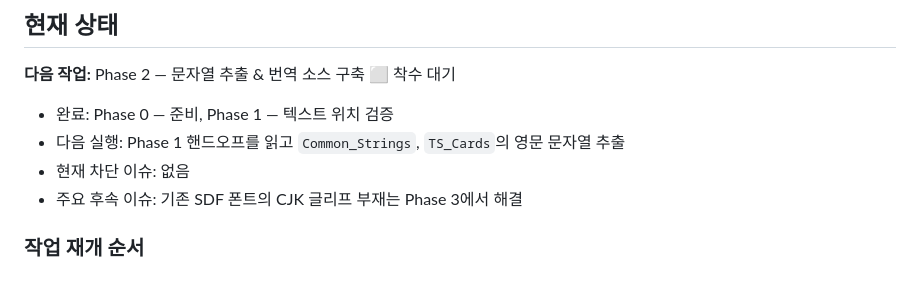
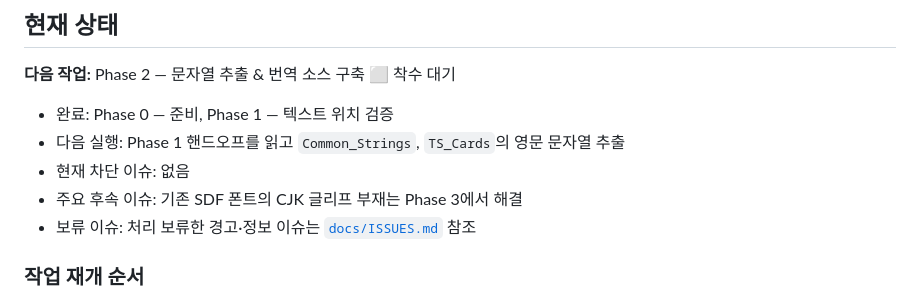
Before and after one commit to oliverne/twilight-struggle-kr-patch, a Markdown page: docs/PROGRESS.md, the part around the change. Drawn GitHub-style.

Commit message:
docs: 보류 이슈 목록 문서 추가
코드 리뷰에서 즉시 처리하지 않은 Warning #6, #7 및
Info #8, #9, #10을 docs/ISSUES.md로 분리 보관.
PROGRESS.md에서 링크로 연결.

```diff
--- a/docs/PROGRESS.md
+++ b/docs/PROGRESS.md
@@ -12,6 +12,7 @@
 - 다음 실행: Phase 1 핸드오프를 읽고 `Common_Strings`, `TS_Cards`의 영문 문자열 추출
 - 현재 차단 이슈: 없음
 - 주요 후속 이슈: 기존 SDF 폰트의 CJK 글리프 부재는 Phase 3에서 해결
+- 보류 이슈: 처리 보류한 경고·정보 이슈는 [`docs/ISSUES.md`](ISSUES.md) 참조
 
 ### 작업 재개 순서
 
```
Also changed, not shown: docs/ISSUES.md (added, +61 -0 lines).
